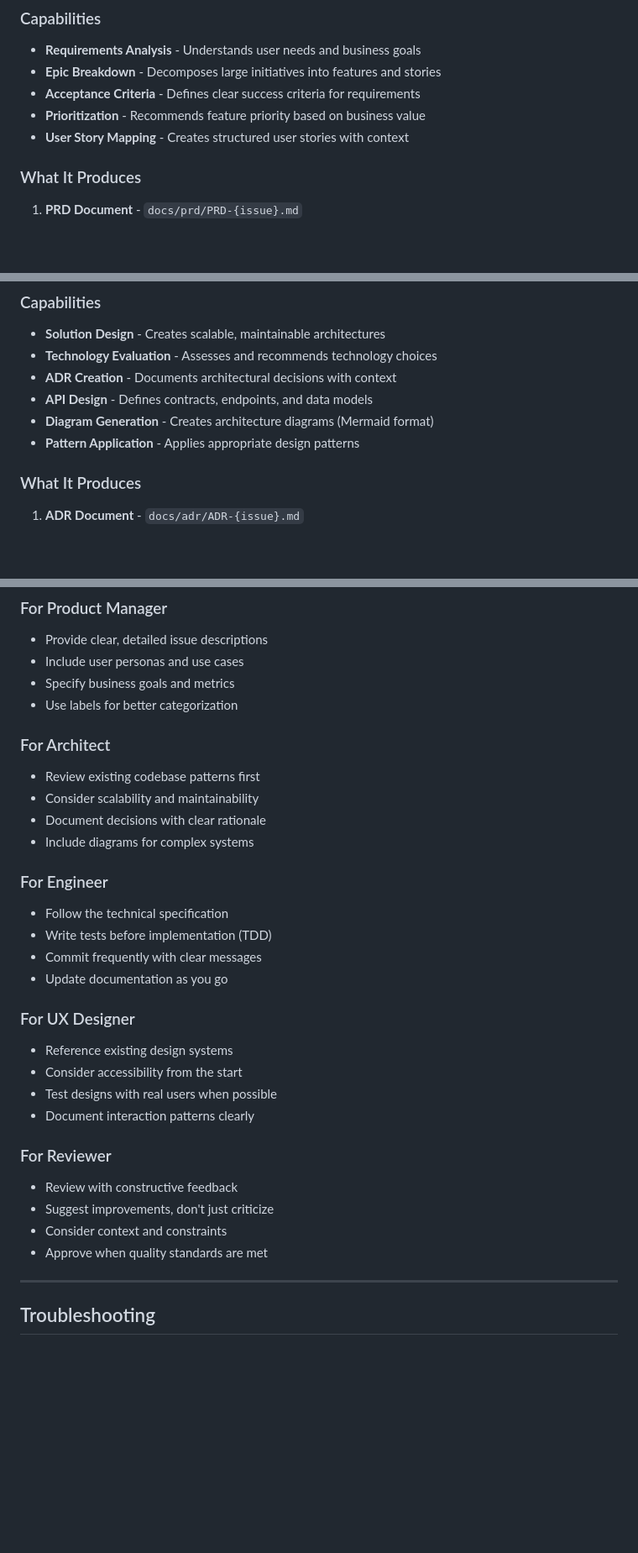
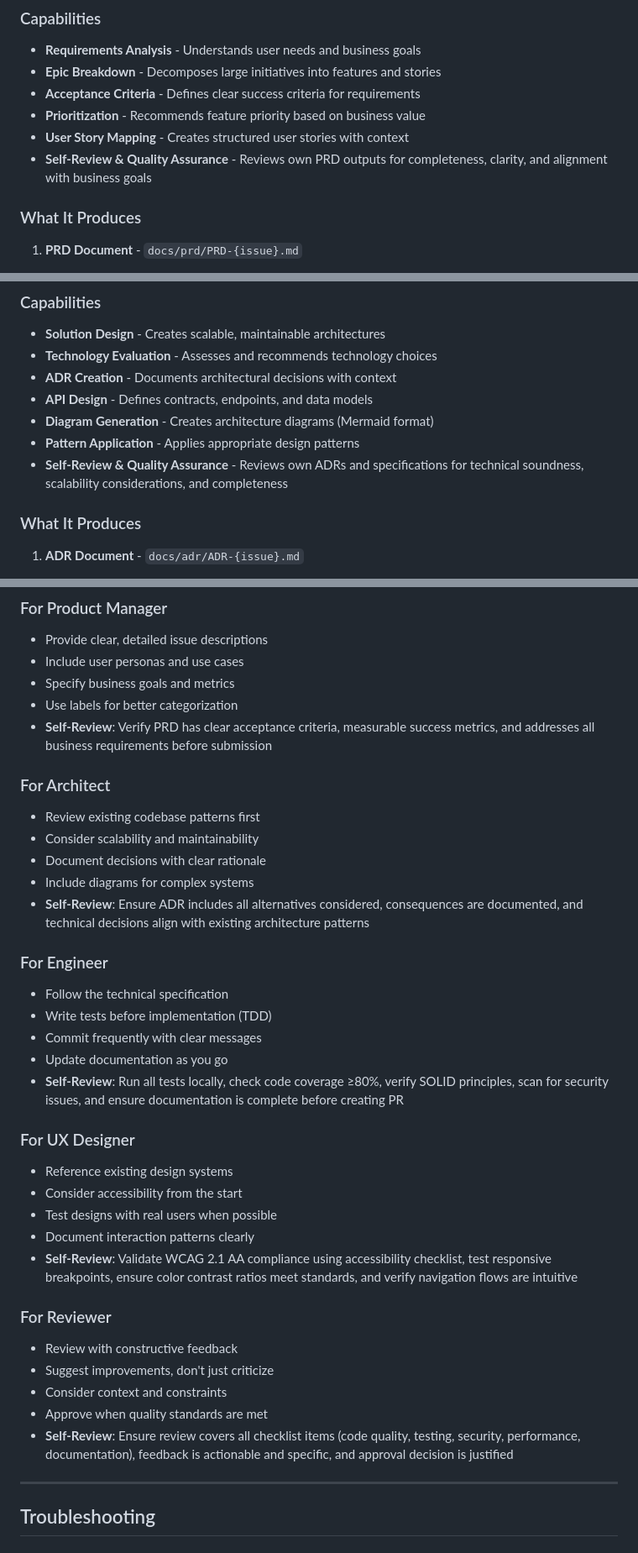
Before and after one commit to jnPiyush/AI-Squad, a Markdown page: AGENTS.md, 3 parts joined by grey strips. Shown at 84% size. Rendered like a GitHub page; blank space fills up the shorter version.

Commit message:
docs: add self-review as responsibility for all agents
- Added 'Self-Review & Quality Assurance' capability to all 5 agents
- PM: Review PRD for completeness, clarity, and business alignment
- Architect: Review ADRs for technical soundness and completeness
- Engineer: Review code for SOLID, coverage, security, and docs
- UX Designer: Review designs for WCAG 2.1 AA, responsive design
- Reviewer: Review own reports for thoroughness and actionability
- Updated Tips & Best Practices with specific self-review steps

```diff
--- a/AGENTS.md
+++ b/AGENTS.md
@@ -29,6 +29,7 @@ The Product Manager agent analyzes business requirements and creates comprehensi
 - **Acceptance Criteria** - Defines clear success criteria for requirements
 - **Prioritization** - Recommends feature priority based on business value
 - **User Story Mapping** - Creates structured user stories with context
+- **Self-Review & Quality Assurance** - Reviews own PRD outputs for completeness, clarity, and alignment with business goals
 
 ### What It Produces
 
@@ -94,6 +95,7 @@ The Architect agent designs scalable, maintainable solutions and documents techn
 - **API Design** - Defines contracts, endpoints, and data models
 - **Diagram Generation** - Creates architecture diagrams (Mermaid format)
 - **Pattern Application** - Applies appropriate design patterns
+- **Self-Review & Quality Assurance** - Reviews own ADRs and specifications for technical soundness, scalability considerations, and completeness
 
 ### What It Produces
 
@@ -558,30 +563,35 @@ export AI_SQUAD_TEMPERATURE="0.5"
 - Include user personas and use cases
 - Specify business goals and metrics
 - Use labels for better categorization
+- **Self-Review**: Verify PRD has clear acceptance criteria, measurable success metrics, and addresses all business requirements before submission
 
 ### For Architect
 - Review existing codebase patterns first
 - Consider scalability and maintainability
 - Document decisions with clear rationale
 - Include diagrams for complex systems
+- **Self-Review**: Ensure ADR includes all alternatives considered, consequences are documented, and technical decisions align with existing architecture patterns
 
 ### For Engineer
 - Follow the technical specification
 - Write tests before implementation (TDD)
 - Commit frequently with clear messages
 - Update documentation as you go
+- **Self-Review**: Run all tests locally, check code coverage ≥80%, verify SOLID principles, scan for security issues, and ensure documentation is complete before creating PR
 
 ### For UX Designer
 - Reference existing design systems
 - Consider accessibility from the start
 - Test designs with real users when possible
 - Document interaction patterns clearly
+- **Self-Review**: Validate WCAG 2.1 AA compliance using accessibility checklist, test responsive breakpoints, ensure color contrast ratios meet standards, and verify navigation flows are intuitive
 
 ### For Reviewer
 - Review with constructive feedback
 - Suggest improvements, don't just criticize
 - Consider context and constraints
 - Approve when quality standards are met
+- **Self-Review**: Ensure review covers all checklist items (code quality, testing, security, performance, documentation), feedback is actionable and specific, and approval decision is justified
 
 ---
 
```
Also changed, not shown: other parts of AGENTS.md (+3 -0 lines).
